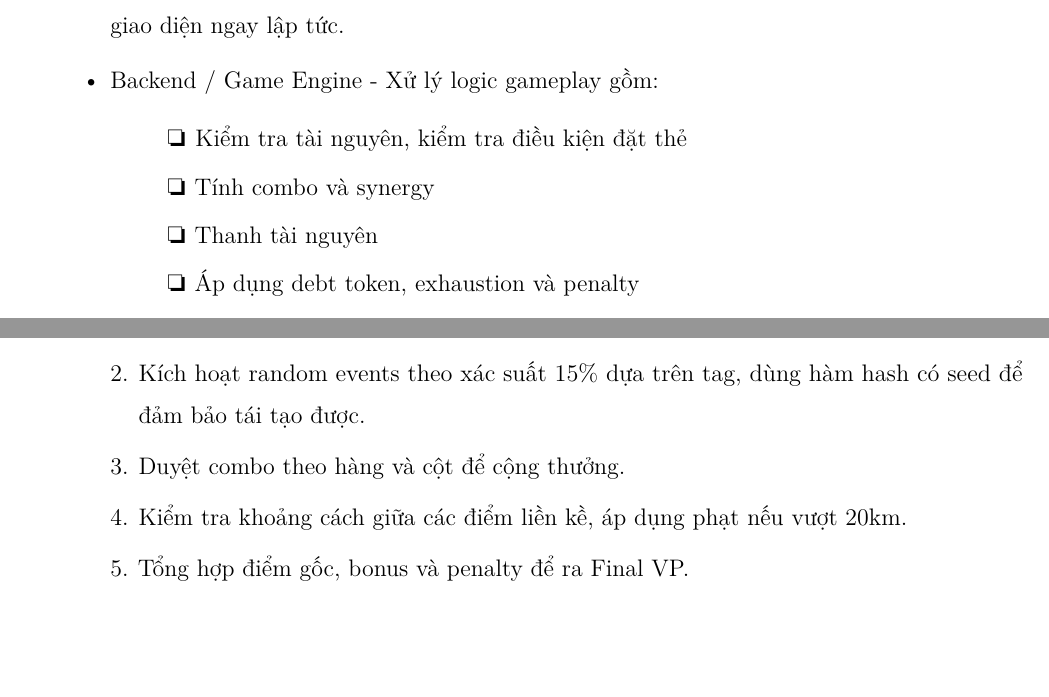
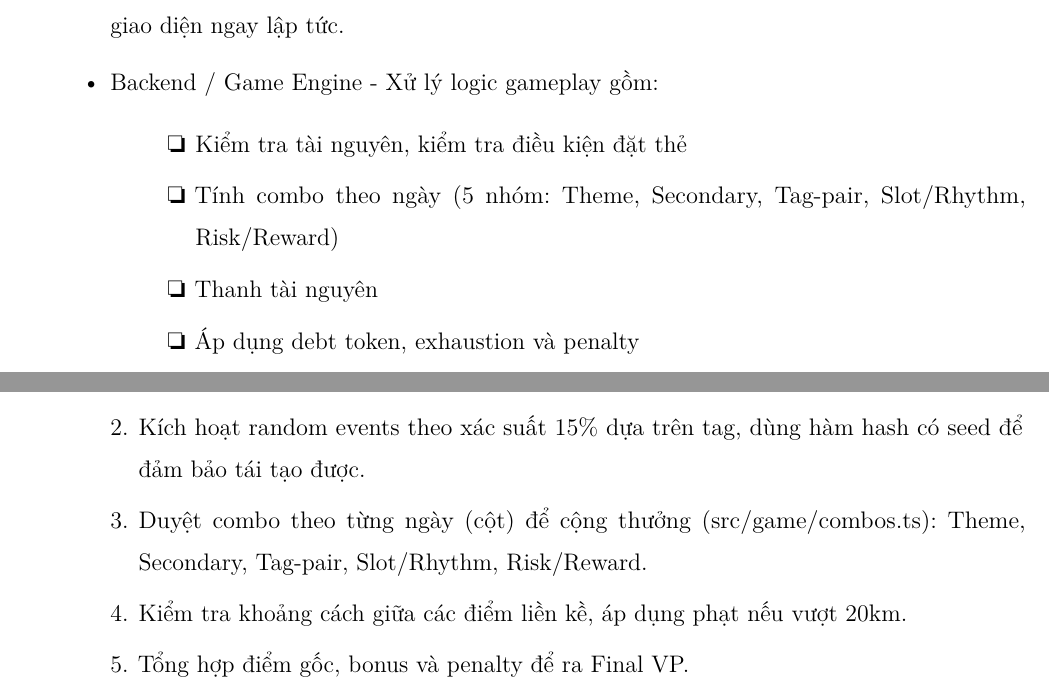
Before and after one commit to TanKhoiTV/compthink-2026, a LaTeX thesis (proof-of-concept/report.tex, which reads proof-of-concept/chapters/part5_3.tex): two parts of pages 28 and 33 of 54, joined at a grey line, cut so that both start at the same text, the shorter picture padded with empty space. Compiled offline with LuaLaTeX.

Commit message:
docs: update game mechanics and data types in design docs

```diff
--- a/proof-of-concept/chapters/part5_3.tex
+++ b/proof-of-concept/chapters/part5_3.tex
@@ -95,7 +95,7 @@ Tính năng Campaign Progression (chơi nối tiếp nhiều phase) chưa đư
     \item Backend / Game Engine - Xử lý logic gameplay gồm:
     \begin{itemize}[label=\ding{111}, leftmargin=1.5cm]
         \item Kiểm tra tài nguyên, kiểm tra điều kiện đặt thẻ
-        \item Tính combo và synergy
+        \item Tính combo theo ngày (5 nhóm: Theme, Secondary, Tag-pair, Slot/Rhythm, Risk/Reward)
         \item Thanh tài nguyên
         \item Áp dụng debt token, exhaustion và penalty
         \item Mô phỏng random events, distance check và final VP
@@ -259,7 +259,7 @@ Sau khi người dùng hoàn tất lịch trình, hệ thống khóa grid và ch
     \begin{enumerate}[topsep=0pt, itemsep=2pt]
         \item Kiểm tra Token Nợ và trừ điểm tương ứng.
         \item Kích hoạt random events theo xác suất 15\% dựa trên tag, dùng hàm hash có seed để đảm bảo tái tạo được.
-        \item Duyệt combo theo hàng và cột để cộng thưởng.
+        \item Duyệt combo theo từng ngày (cột) để cộng thưởng (src/game/combos.ts): Theme, Secondary, Tag-pair, Slot/Rhythm, Risk/Reward.
         \item Kiểm tra khoảng cách giữa các điểm liền kề, áp dụng phạt nếu vượt 20km.
         \item Tổng hợp điểm gốc, bonus và penalty để ra Final VP.
     \end{enumerate}
```
Also changed, not shown: proof-of-concept/chapters/part5_5.tex (+1 -1 lines).
